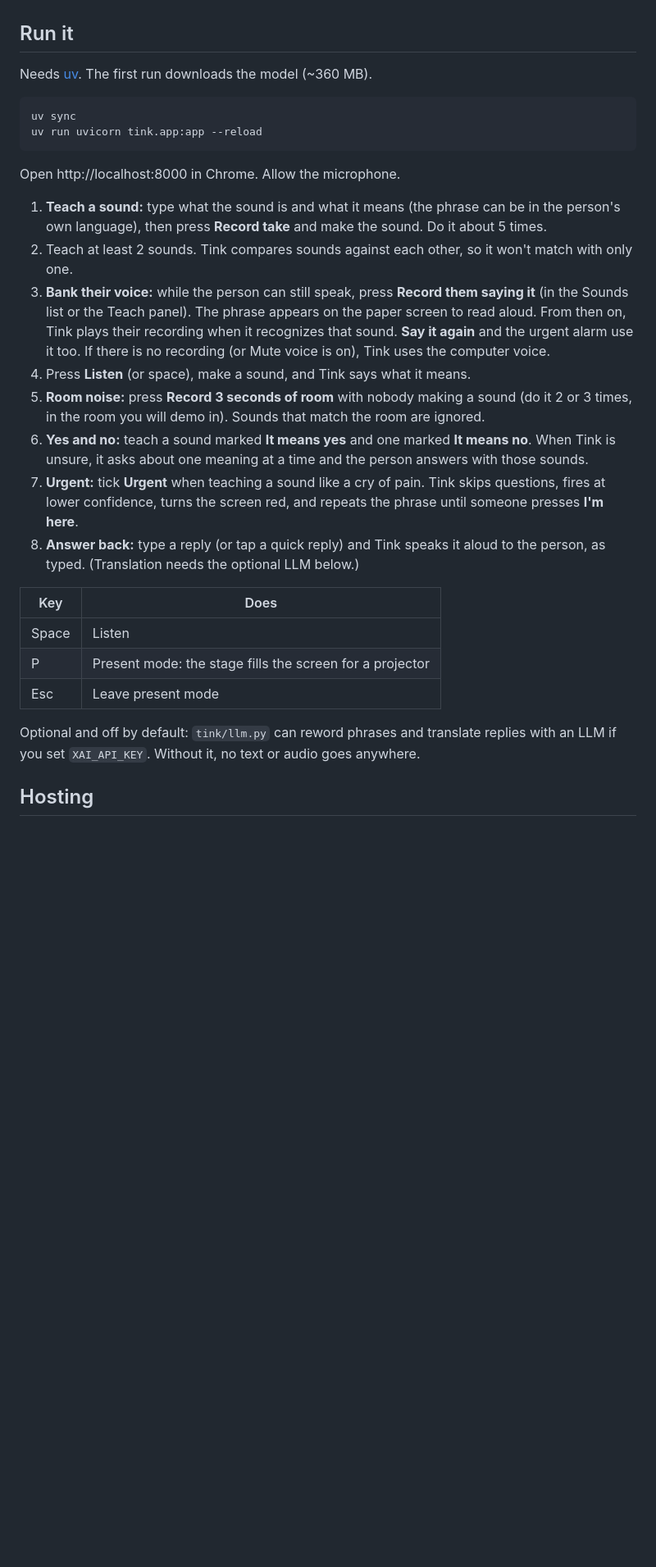
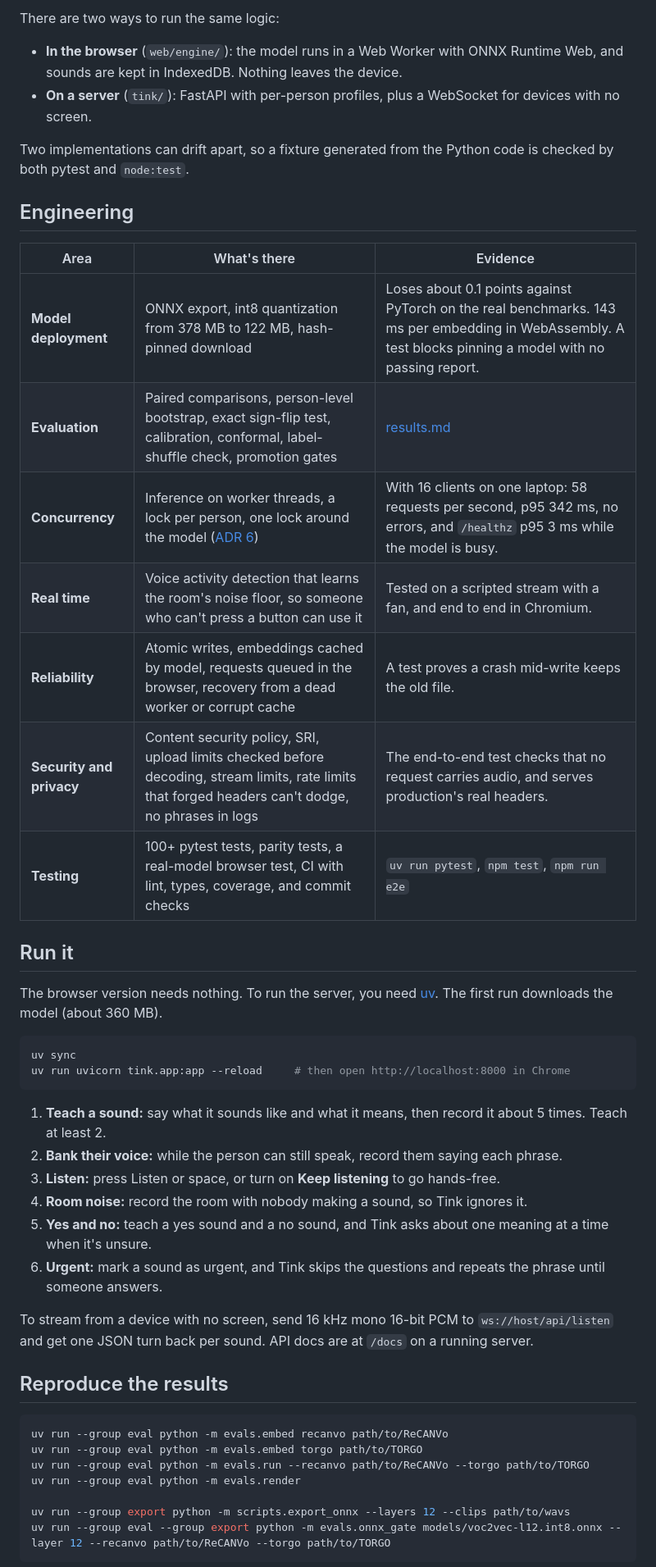
Before and after one commit to hammy229/tink, a Markdown page: README.md, the part around one of its changes. Shown at 82% size. Drawn GitHub-style; blank space fills up the shorter version.

Commit message:
docs(readme): lead with the live demo, results, and engineering decisions

````diff
--- a/README.md
+++ b/README.md
@@ -14,31 +61,49 @@ Made by [Arham Doshi](https://github.com/hammy229) at HackTX 26, on [voc2vec](ht
+There are two ways to run the same logic:
+
+- **In the browser** (`web/engine/`): the model runs in a Web Worker with ONNX Runtime Web, and sounds are kept in IndexedDB. Nothing leaves the device.
+- **On a server** (`tink/`): FastAPI with per-person profiles, plus a WebSocket for devices with no screen.
+
+Two implementations can drift apart, so a fixture generated from the Python code is checked by both pytest and `node:test`.
+
+## Engineering
+
+| Area | What's there | Evidence |
+|---|---|---|
+| **Model deployment** | ONNX export, int8 quantization from 378 MB to 122 MB, hash-pinned download | Loses about 0.1 points against PyTorch on the real benchmarks. 143 ms per embedding in WebAssembly. A test blocks pinning a model with no passing report. |
+| **Evaluation** | Paired comparisons, person-level bootstrap, exact sign-flip test, calibration, conformal, label-shuffle check, promotion gates | [results.md](docs/results.md) |
+| **Concurrency** | Inference on worker threads, a lock per person, one lock around the model ([ADR 6](docs/adr/0006-inference-off-the-event-loop.md)) | With 16 clients on one laptop: 58 requests per second, p95 342 ms, no errors, and `/healthz` p95 3 ms while the model is busy. |
+| **Real time** | Voice activity detection that learns the room's noise floor, so someone who can't press a button can use it | Tested on a scripted stream with a fan, and end to end in Chromium. |
+| **Reliability** | Atomic writes, embeddings cached by model, requests queued in the browser, recovery from a dead worker or corrupt cache | A test proves a crash mid-write keeps the old file. |
+| **Security and privacy** | Content security policy, SRI, upload limits checked before decoding, stream limits, rate limits that forged headers can't dodge, no phrases in logs | The end-to-end test checks that no request carries audio, and serves production's real headers. |
+| **Testing** | 100+ pytest tests, parity tests, a real-model browser test, CI with lint, types, coverage, and commit checks | `uv run pytest`, `npm test`, `npm run e2e` |
 
 ## Run it
 
-Needs [uv](https://docs.astral.sh/uv/). The first run downloads the model (~360 MB).
+The browser version needs nothing. To run the server, you need [uv](https://docs.astral.sh/uv/). The first run downloads the model (about 360 MB).
 
 ```bash
 uv sync
-uv run uvicorn tink.app:app --reload
+uv run uvicorn tink.app:app --reload     # then open http://localhost:8000 in Chrome
 ```
 
-Open http://localhost:8000 in Chrome. Allow the microphone.
+1. **Teach a sound:** say what it sounds like and what it means, then record it about 5 times. Teach at least 2.
+2. **Bank their voice:** while the person can still speak, record them saying each phrase.
+3. **Listen:** press Listen or space, or turn on **Keep listening** to go hands-free.
+4. **Room noise:** record the room with nobody making a sound, so Tink ignores it.
+5. **Yes and no:** teach a yes sound and a no sound, and Tink asks about one meaning at a time when it's unsure.
+6. **Urgent:** mark a sound as urgent, and Tink skips the questions and repeats the phrase until someone answers.
 
-1. **Teach a sound:** type what the sound is and what it means (the phrase can be in the person's own language), then press **Record take** and make the sound. Do it about 5 times.
-2. Teach at least 2 sounds. Tink compares sounds against each other, so it won't match with only one.
-3. **Bank their voice:** while the person can still speak, press **Record them saying it** (in the Sounds list or the Teach panel). The phrase appears on the paper screen to read aloud. From then on, Tink plays their recording when it recognizes that sound. **Say it again** and the urgent alarm use it too. If there is no recording (or Mute voice is on), Tink uses the computer voice.
-4. Press **Listen** (or space), make a sound, and Tink says what it means.
-5. **Room noise:** press **Record 3 seconds of room** with nobody making a sound (do it 2 or 3 times, in the room you will demo in). Sounds that match the room are ignored.
-6. **Yes and no:** teach a sound marked **It means yes** and one marked **It means no**. When Tink is unsure, it asks about one meaning at a time and the person answers with those sounds.
-7. **Urgent:** tick **Urgent** when teaching a sound like a cry of pain. Tink skips questions, fires at lower confidence, turns the screen red, and repeats the phrase until someone presses **I'm here**.
-8. **Answer back:** type a reply (or tap a quick reply) and Tink speaks it aloud to the person, as typed. (Translation needs the optional LLM below.)
+To stream from a device with no screen, send 16 kHz mono 16-bit PCM to `ws://host/api/listen` and get one JSON turn back per sound. API docs are at `/docs` on a running server.
 
-| Key | Does |
-|---|---|
-| Space | Listen |
-| P | Present mode: the stage fills the screen for a projector |
-| Esc | Leave present mode |
+## Reproduce the results
 
-Optional and off by default: `tink/llm.py` can reword phrases and translate replies with an LLM if you set `XAI_API_KEY`. Without it, no text or audio goes anywhere.
+```bash
+uv run --group eval python -m evals.embed recanvo path/to/ReCANVo
+uv run --group eval python -m evals.embed torgo path/to/TORGO
+uv run --group eval python -m evals.run --recanvo path/to/ReCANVo --torgo path/to/TORGO
+uv run --group eval python -m evals.render
 
-## Hosting
+uv run --group export python -m scripts.export_onnx --layers 12 --clips path/to/wavs
+uv run --group eval --group export python -m evals.onnx_gate models/voc2vec-l12.int8.onnx --layer 12 --recanvo path/to/ReCANVo --torgo path/to/TORGO
+```
 
````
Also changed, not shown: other parts of README.md (+71 -86 lines), CHANGELOG.md (added, +33 -0 lines).
